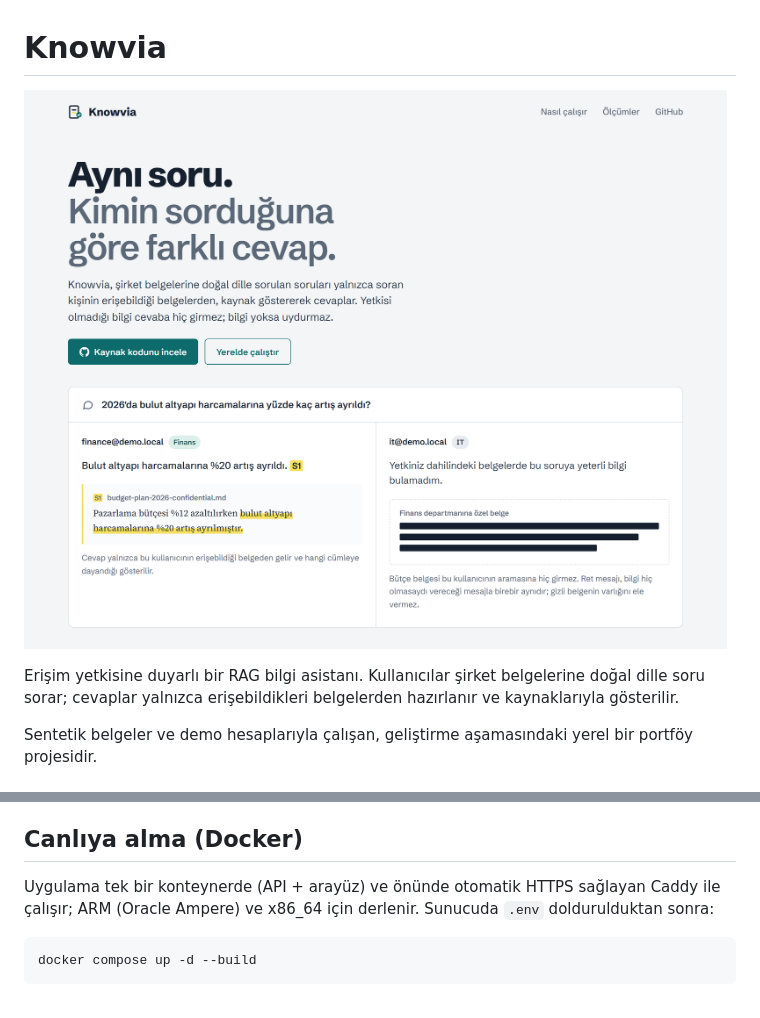
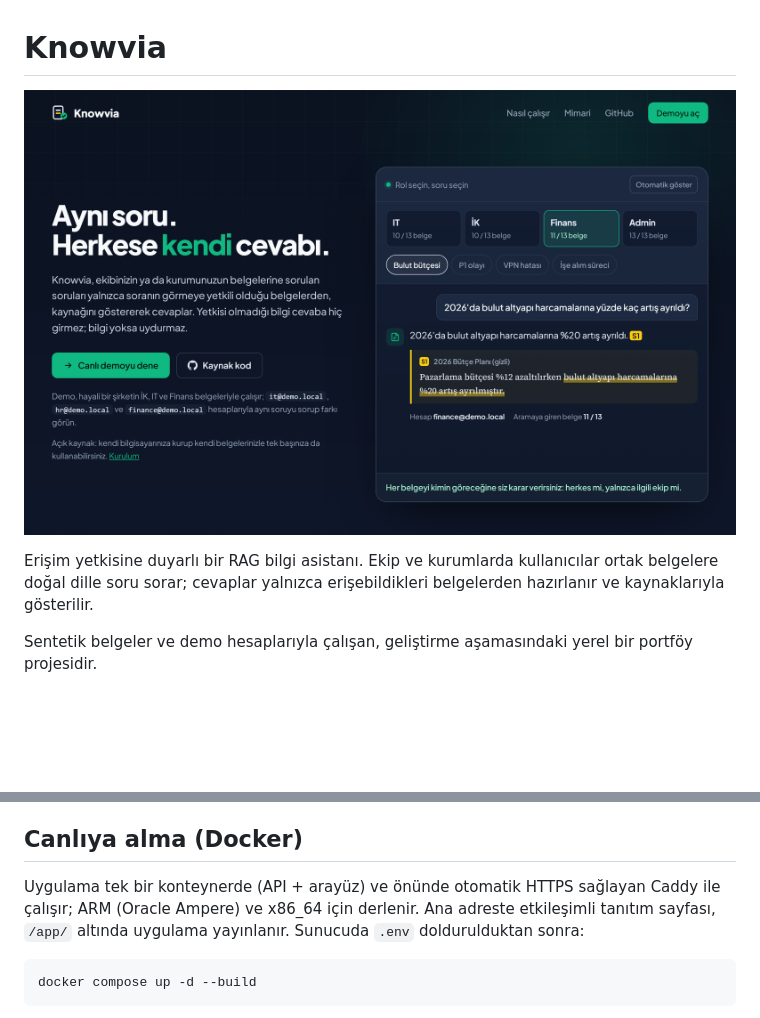
Before and after one commit to yunusinal/knowvia, a Markdown page: README.md, 2 parts joined by grey strips. Drawn GitHub-style; pictures changed too: docs/assets/landing.png; blank space fills up the shorter version.

````diff
--- a/README.md
+++ b/README.md
@@ -4,5 +4,5 @@
 
-Erişim yetkisine duyarlı bir RAG bilgi asistanı. Kullanıcılar şirket belgelerine doğal dille soru sorar; cevaplar yalnızca erişebildikleri belgelerden hazırlanır ve kaynaklarıyla gösterilir.
+Erişim yetkisine duyarlı bir RAG bilgi asistanı. Ekip ve kurumlarda kullanıcılar ortak belgelere doğal dille soru sorar; cevaplar yalnızca erişebildikleri belgelerden hazırlanır ve kaynaklarıyla gösterilir.
 
 Sentetik belgeler ve demo hesaplarıyla çalışan, geliştirme aşamasındaki yerel bir portföy projesidir.
 
@@ -139,7 +139,7 @@ NVIDIA ekran kartı varsa arama adayları bir çapraz kodlayıcıyla (`BAAI/bge-
 
 ## Canlıya alma (Docker)
 
-Uygulama tek bir konteynerde (API + arayüz) ve önünde otomatik HTTPS sağlayan Caddy ile çalışır; ARM (Oracle Ampere) ve x86_64 için derlenir. Sunucuda `.env` doldurulduktan sonra:
+Uygulama tek bir konteynerde (API + arayüz) ve önünde otomatik HTTPS sağlayan Caddy ile çalışır; ARM (Oracle Ampere) ve x86_64 için derlenir. Ana adreste etkileşimli tanıtım sayfası, `/app/` altında uygulama yayınlanır. Sunucuda `.env` doldurulduktan sonra:
 
 ```bash
 docker compose up -d --build
````
Also changed, not shown: other parts of README.md (+1 -1 lines), docs/adr/12-public-demo-deployment.md (+2 -2 lines), docs/deploy-oracle.md (+2 -2 lines), 5 other files.
